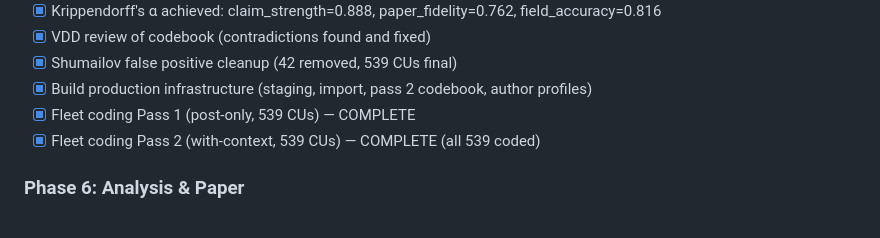
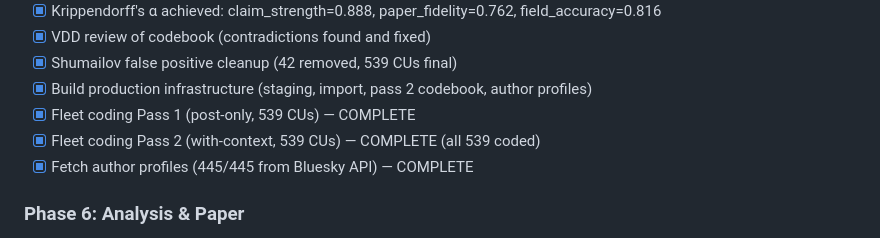
Before and after one commit to Jython1415/ai-augmented-research, a Markdown page: model-collapse-v2/STATUS.md, the part around the change. GitHub-like rendering.

```diff
--- a/model-collapse-v2/STATUS.md
+++ b/model-collapse-v2/STATUS.md
@@ -155,6 +155,7 @@ Full v4 re-run of all 7,338 non-auto-accepted posts with improved classification
 - [x] Build production infrastructure (staging, import, pass 2 codebook, author profiles)
 - [x] Fleet coding Pass 1 (post-only, 539 CUs) — COMPLETE
 - [x] Fleet coding Pass 2 (with-context, 539 CUs) — COMPLETE (all 539 coded)
+- [x] Fetch author profiles (445/445 from Bluesky API) — COMPLETE
 
 ### Phase 6: Analysis & Paper
 - [ ] Statistical analysis (citation fidelity over time)
```
Also changed, not shown: model-collapse-v2/LOOP_PROGRESS.md (+14 -0 lines).
